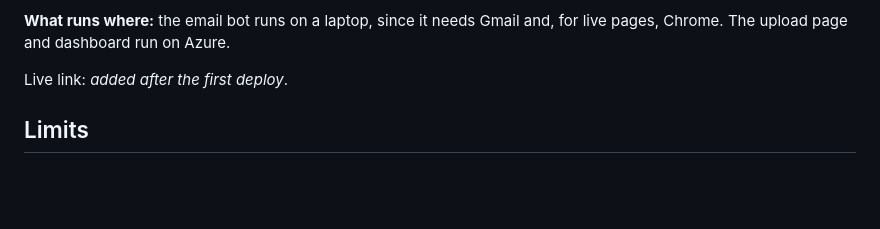
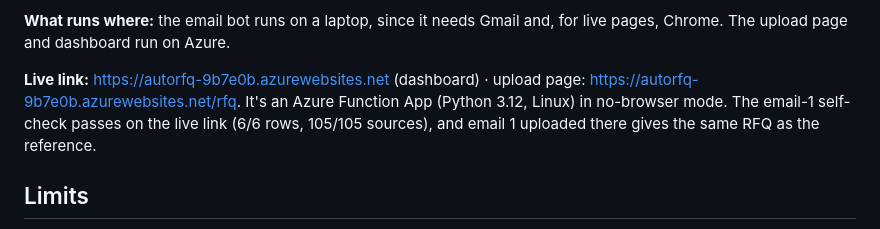
Before and after one commit to Prajwaljb/AutoRFQ, a Markdown page: README.md, the part around the change. GitHub-like rendering; blank space fills up the shorter version.

Commit message:
README: live Azure link
Co-Authored-By: Claude Opus 5.5 <noreply@anthropic.com>

```diff
--- a/README.md
+++ b/README.md
@@ -115,7 +115,10 @@ the Authenticator app, then run `az logout` and `az login`.
 **What runs where:** the email bot runs on a laptop, since it needs Gmail and, for live pages, Chrome. The
 upload page and dashboard run on Azure.
 
-Live link: _added after the first deploy_.
+**Live link:** https://autorfq-9b7e0b.azurewebsites.net (dashboard) · upload page:
+https://autorfq-9b7e0b.azurewebsites.net/rfq. It's an Azure Function App (Python 3.12, Linux) in no-browser mode.
+The email-1 self-check passes on the live link (6/6 rows, 105/105 sources), and email 1 uploaded there gives
+the same RFQ as the reference.
 
 ## Limits
 
```
